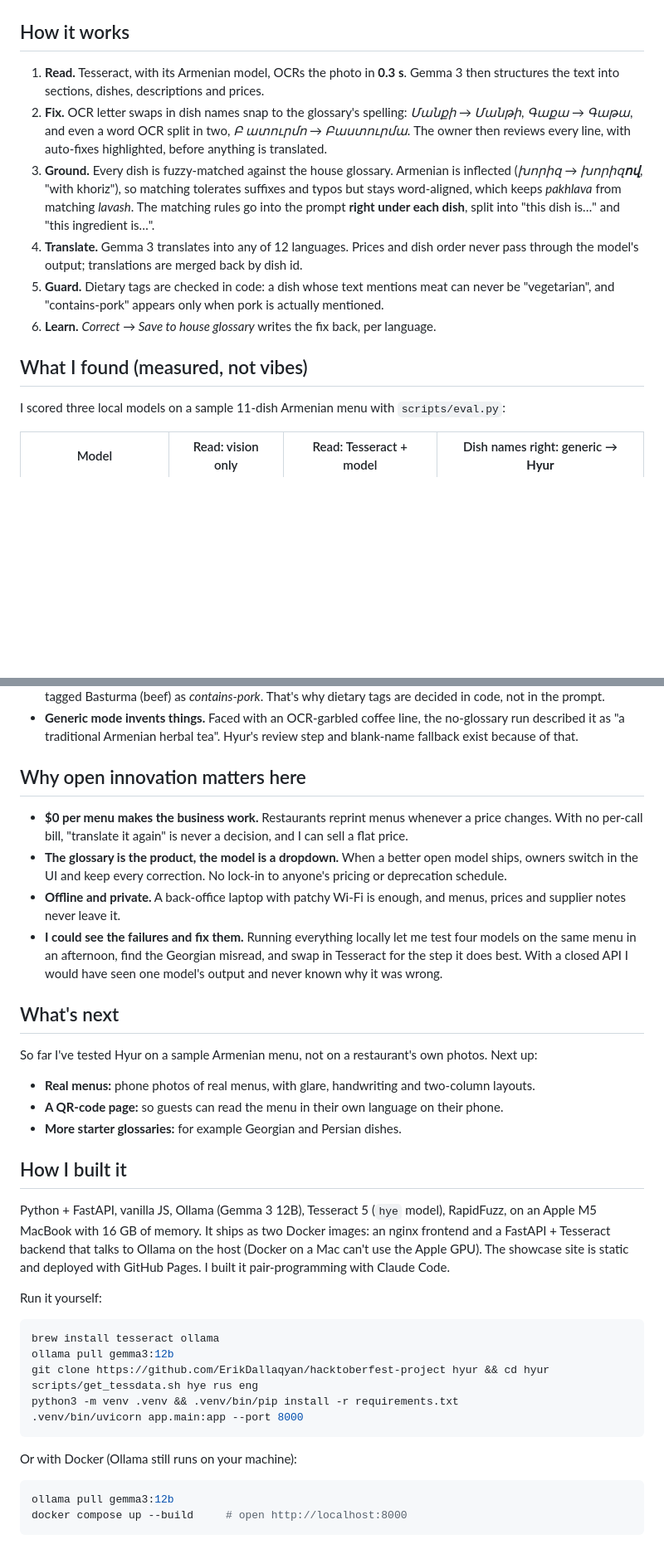
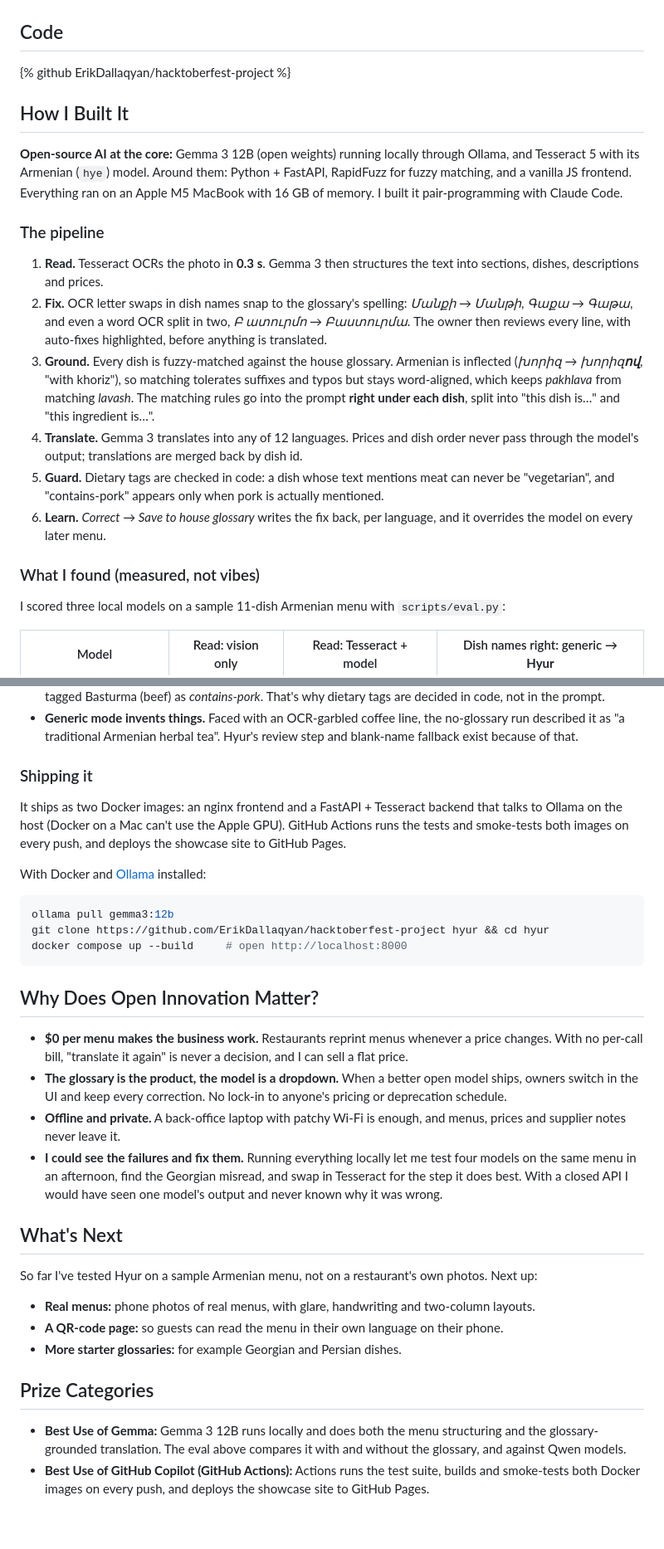
Before and after one commit to ErikDallaqyan/hacktoberfest-project, a Markdown page: docs/dev-post.md, 2 parts joined by grey strips. Shown at 83% size. GitHub-like rendering; blank space fills up the shorter version.

Commit message:
DEV post: follow the challenge's submission template
Co-Authored-By: Claude Opus 5.5 <noreply@anthropic.com>

````diff
--- a/docs/dev-post.md
+++ b/docs/dev-post.md
@@ -40,10 +40,20 @@ every correction the owner makes is saved back to the glossary, so the menu gets
 
 ![Generic vs house-glossary translation comparison](https://raw.githubusercontent.com/ErikDallaqyan/hacktoberfest-project/main/docs/img/04-glossary.jpg)
 
-## How it works
+## Code
 
-1. **Read.** Tesseract, with its Armenian model, OCRs the photo in **0.3 s**. Gemma 3 then structures the text
-   into sections, dishes, descriptions and prices.
+{% github ErikDallaqyan/hacktoberfest-project %}
+
+## How I Built It
+
+**Open-source AI at the core:** Gemma 3 12B (open weights) running locally through Ollama, and Tesseract 5 with
+its Armenian (`hye`) model. Around them: Python + FastAPI, RapidFuzz for fuzzy matching, and a vanilla JS
+frontend. Everything ran on an Apple M5 MacBook with 16 GB of memory. I built it pair-programming with Claude Code.
+
+### The pipeline
+
+1. **Read.** Tesseract OCRs the photo in **0.3 s**. Gemma 3 then structures the text into sections, dishes,
+   descriptions and prices.
 2. **Fix.** OCR letter swaps in dish names snap to the glossary's spelling: *Մանքի → Մանթի*, *Գաքա → Գաթա*,
    and even a word OCR split in two, *Բ ատուրմո → Բաստուրմա*. The owner then reviews every line, with
    auto-fixes highlighted, before anything is translated.
@@ -55,9 +65,10 @@ every correction the owner makes is saved back to the glossary, so the menu gets
    model's output; translations are merged back by dish id.
 5. **Guard.** Dietary tags are checked in code: a dish whose text mentions meat can never be "vegetarian", and
    "contains-pork" appears only when pork is actually mentioned.
-6. **Learn.** *Correct → Save to house glossary* writes the fix back, per language.
+6. **Learn.** *Correct → Save to house glossary* writes the fix back, per language, and it overrides the model
+   on every later menu.
 
-## What I found (measured, not vibes)
+### What I found (measured, not vibes)
 
 I scored three local models on a sample 11-dish Armenian menu with `scripts/eval.py`:
 
@@ -83,7 +94,21 @@ What surprised me:
 - **Generic mode invents things.** Faced with an OCR-garbled coffee line, the no-glossary run described it as "a
   traditional Armenian herbal tea". Hyur's review step and blank-name fallback exist because of that.
 
-## Why open innovation matters here
+### Shipping it
+
+It ships as two Docker images: an nginx frontend and a FastAPI + Tesseract backend that talks to Ollama on the
+host (Docker on a Mac can't use the Apple GPU). GitHub Actions runs the tests and smoke-tests both images on
+every push, and deploys the showcase site to GitHub Pages.
+
+With Docker and [Ollama](https://ollama.com) installed:
+
+```bash
+ollama pull gemma3:12b
+git clone https://github.com/ErikDallaqyan/hacktoberfest-project hyur && cd hyur
+docker compose up --build     # open http://localhost:8000
+```
+
+## Why Does Open Innovation Matter?
 
 - **$0 per menu makes the business work.** Restaurants reprint menus whenever a price changes. With no per-call
   bill, "translate it again" is never a decision, and I can sell a flat price.
@@ -95,7 +120,7 @@ What surprised me:
   menu in an afternoon, find the Georgian misread, and swap in Tesseract for the step it does best. With a
   closed API I would have seen one model's output and never known why it was wrong.
 
-## What's next
+## What's Next
 
 So far I've tested Hyur on a sample Armenian menu, not on a restaurant's own photos. Next up:
 
@@ -103,27 +128,9 @@ So far I've tested Hyur on a sample Armenian menu, not on a restaurant's own pho
 - **A QR-code page:** so guests can read the menu in their own language on their phone.
 - **More starter glossaries:** for example Georgian and Persian dishes.
 
-## How I built it
+## Prize Categories
 
-Python + FastAPI, vanilla JS, Ollama (Gemma 3 12B), Tesseract 5 (`hye` model), RapidFuzz, on an Apple M5
-MacBook with 16 GB of memory. It ships as two Docker images: an nginx frontend and a FastAPI + Tesseract backend
-that talks to Ollama on the host (Docker on a Mac can't use the Apple GPU). The showcase site is static and
-deployed with GitHub Pages. I built it pair-programming with Claude Code.
-
-Run it yourself:
-
-```bash
-brew install tesseract ollama
-ollama pull gemma3:12b
-git clone https://github.com/ErikDallaqyan/hacktoberfest-project hyur && cd hyur
-scripts/get_tessdata.sh hye rus eng
-python3 -m venv .venv && .venv/bin/pip install -r requirements.txt
-.venv/bin/uvicorn app.main:app --port 8000
-```
-
-Or with Docker (Ollama still runs on your machine):
-
-```bash
-ollama pull gemma3:12b
-docker compose up --build     # open http://localhost:8000
-```
+- **Best Use of Gemma:** Gemma 3 12B runs locally and does both the menu structuring and the glossary-grounded
+  translation. The eval above compares it with and without the glossary, and against Qwen models.
+- **Best Use of GitHub Copilot (GitHub Actions):** Actions runs the test suite, builds and smoke-tests both
+  Docker images on every push, and deploys the showcase site to GitHub Pages.
````
Also changed, not shown: other parts of docs/dev-post.md (+5 -5 lines).
